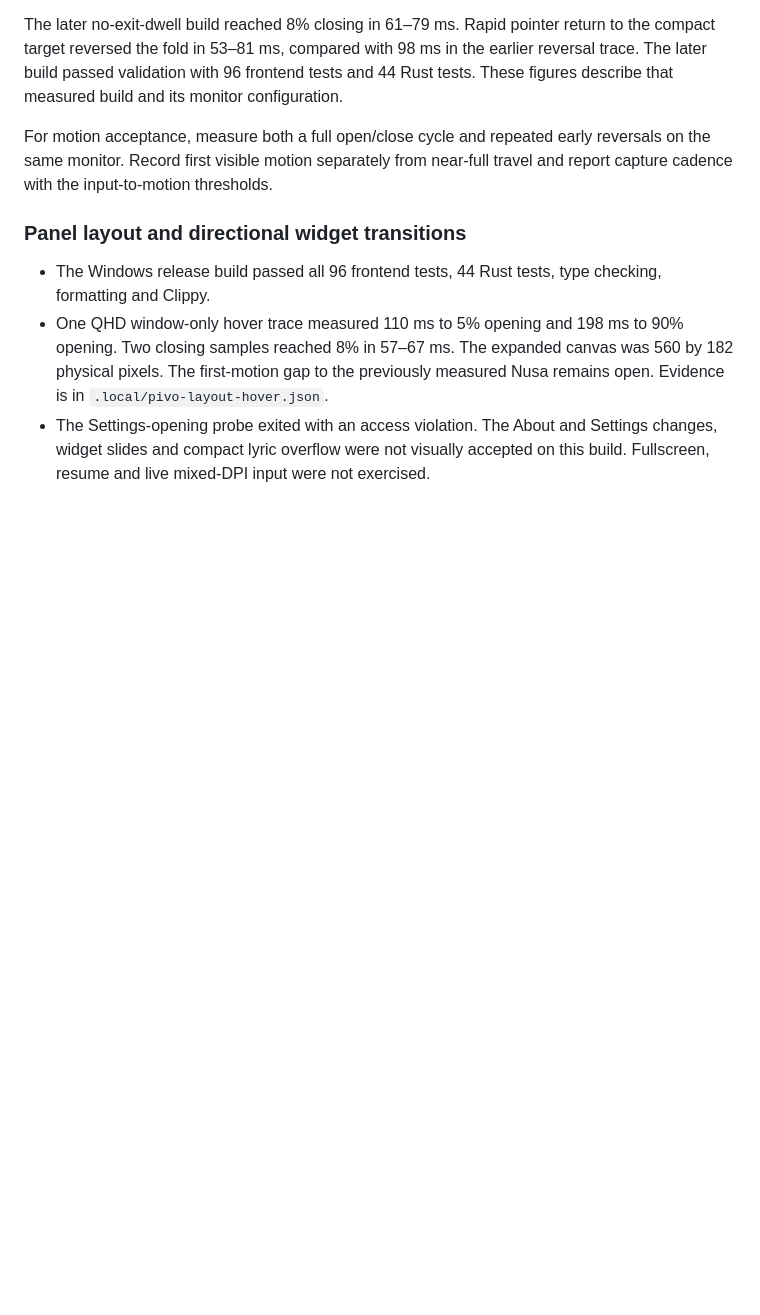
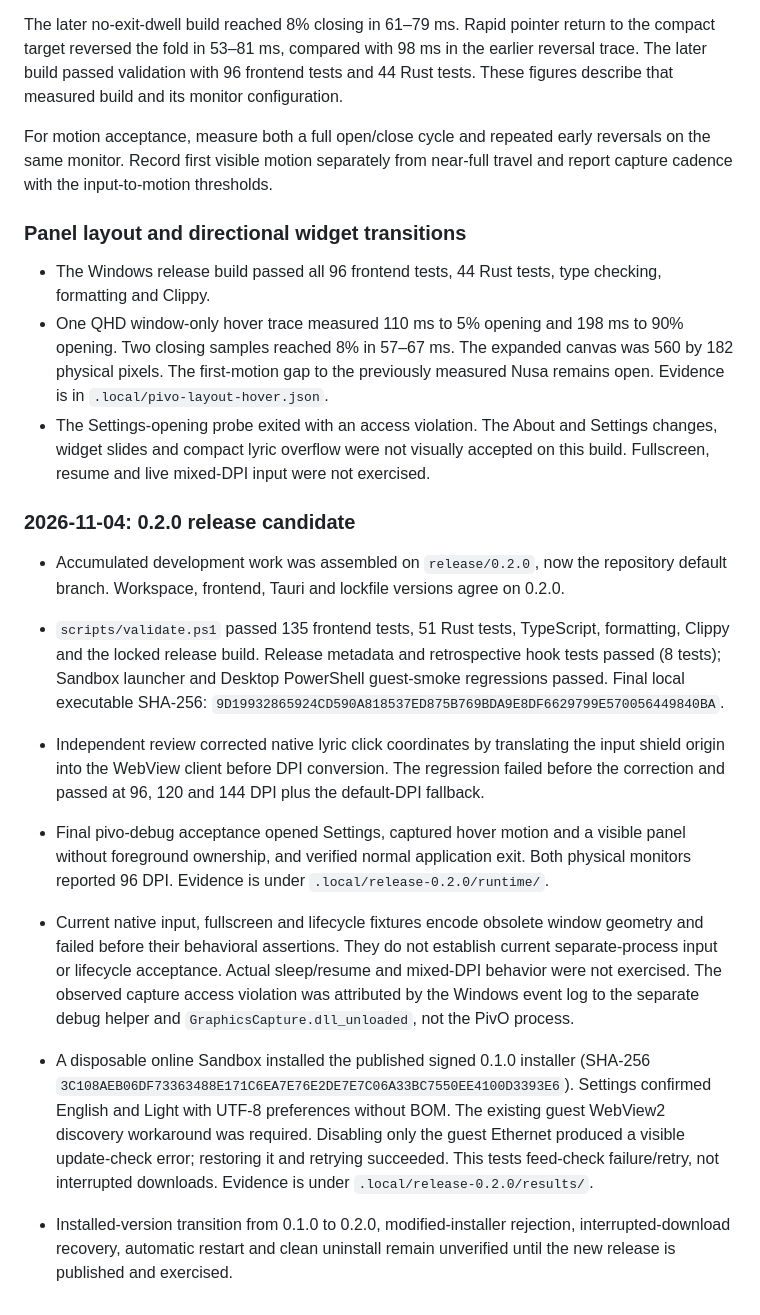
Before and after one commit to RedGry/pivo, a Markdown page: docs/VALIDATION.md, the part around the change. Drawn GitHub-style; blank space fills up the shorter version.

Commit message:
docs: record 0.2.0 release candidate validation

```diff
--- a/docs/VALIDATION.md
+++ b/docs/VALIDATION.md
@@ -254,3 +254,14 @@ For motion acceptance, measure both a full open/close cycle and repeated early r
 - The Windows release build passed all 96 frontend tests, 44 Rust tests, type checking, formatting and Clippy.
 - One QHD window-only hover trace measured 110 ms to 5% opening and 198 ms to 90% opening. Two closing samples reached 8% in 57–67 ms. The expanded canvas was 560 by 182 physical pixels. The first-motion gap to the previously measured Nusa remains open. Evidence is in `.local/pivo-layout-hover.json`.
 - The Settings-opening probe exited with an access violation. The About and Settings changes, widget slides and compact lyric overflow were not visually accepted on this build. Fullscreen, resume and live mixed-DPI input were not exercised.
+
+### 2026-11-04: 0.2.0 release candidate
+
+- Accumulated development work was assembled on `release/0.2.0`, now the repository default branch. Workspace, frontend, Tauri and lockfile versions agree on 0.2.0.
+- `scripts/validate.ps1` passed 135 frontend tests, 51 Rust tests, TypeScript, formatting, Clippy and the locked release build. Release metadata and retrospective hook tests passed (8 tests); Sandbox launcher and Desktop PowerShell guest-smoke regressions passed. Final local executable SHA-256: `9D19932865924CD590A818537ED875B769BDA9E8DF6629799E570056449840BA`.
+- Independent review corrected native lyric click coordinates by translating the input shield origin into the WebView client before DPI conversion. The regression failed before the correction and passed at 96, 120 and 144 DPI plus the default-DPI fallback.
+- Final pivo-debug acceptance opened Settings, captured hover motion and a visible panel without foreground ownership, and verified normal application exit. Both physical monitors reported 96 DPI. Evidence is under `.local/release-0.2.0/runtime/`.
+- Current native input, fullscreen and lifecycle fixtures encode obsolete window geometry and failed before their behavioral assertions. They do not establish current separate-process input or lifecycle acceptance. Actual sleep/resume and mixed-DPI behavior were not exercised. The observed capture access violation was attributed by the Windows event log to the separate debug helper and `GraphicsCapture.dll_unloaded`, not the PivO process.
+- A disposable online Sandbox installed the published signed 0.1.0 installer (SHA-256 `3C108AEB06DF73363488E171C6EA7E76E2DE7E7C06A33BC7550EE4100D3393E6`). Settings confirmed English and Light with UTF-8 preferences without BOM. The existing guest WebView2 discovery workaround was required. Disabling only the guest Ethernet produced a visible update-check error; restoring it and retrying succeeded. This tests feed-check failure/retry, not interrupted downloads. Evidence is under `.local/release-0.2.0/results/`.
+
+- Installed-version transition from 0.1.0 to 0.2.0, modified-installer rejection, interrupted-download recovery, automatic restart and clean uninstall remain unverified until the new release is published and exercised.
```
